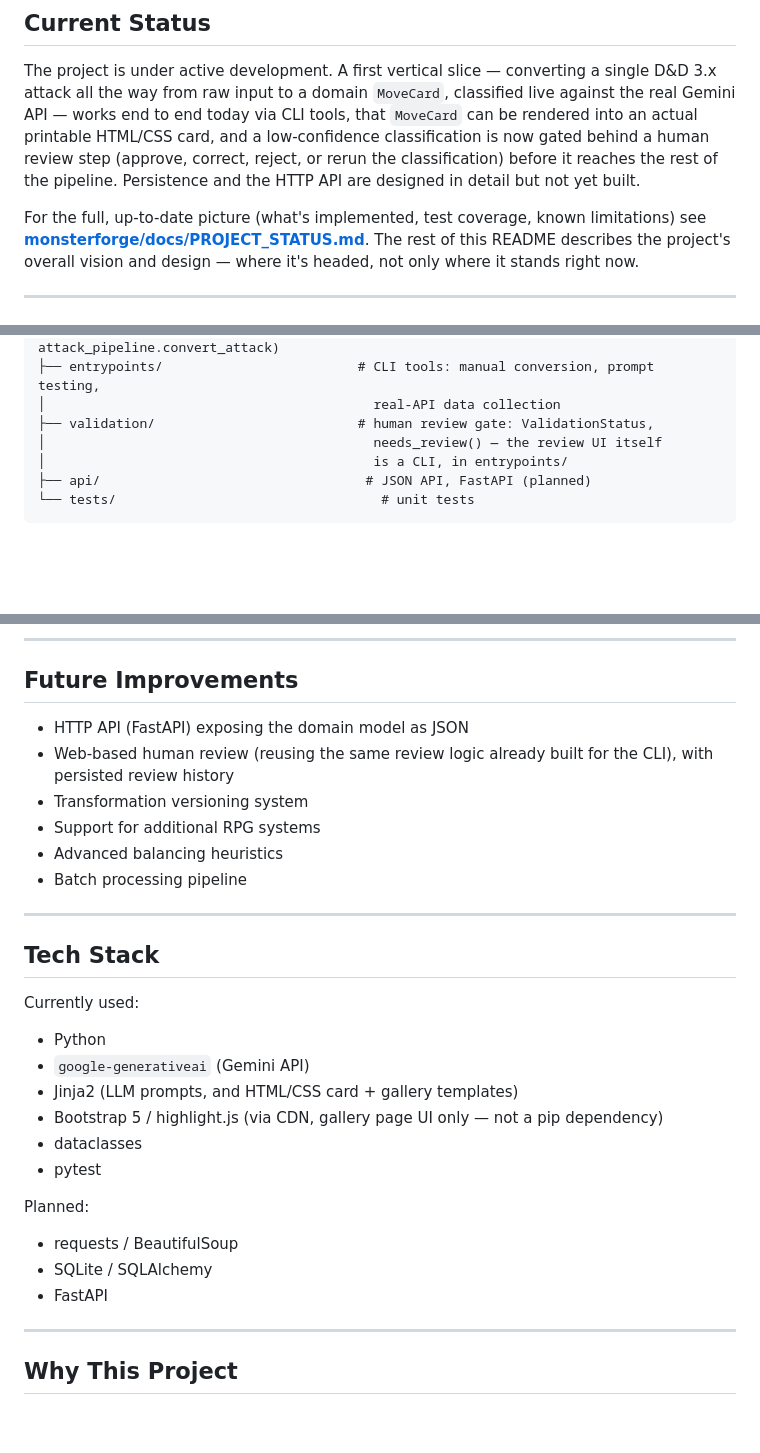
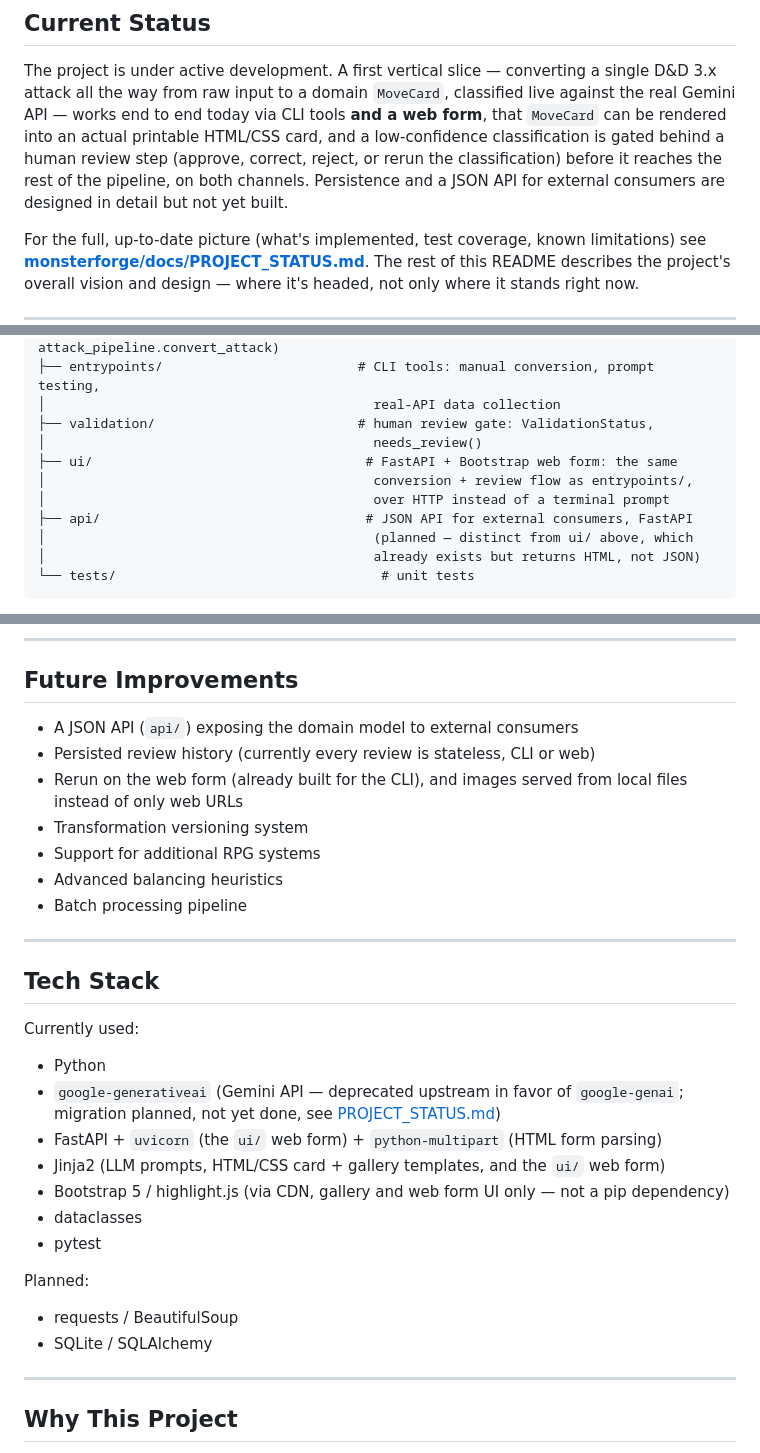
Before and after one commit to Alteredlilac/MonsterForge, a Markdown page: README.md, 3 parts joined by grey strips. Drawn GitHub-style; blank space fills up the shorter version.

````diff
--- a/README.md
+++ b/README.md
@@ -9,11 +9,11 @@ A Python-based pipeline that transforms semi-structured RPG data into normalized
 The project is under active development. A first vertical slice — converting a
 single D&D 3.x attack all the way from raw input to a domain `MoveCard`,
 classified live against the real Gemini API — works end to end today via CLI
-tools, that `MoveCard` can be rendered into an actual printable HTML/CSS card,
-and a low-confidence classification is now gated behind a human review step
-(approve, correct, reject, or rerun the classification) before it reaches the
-rest of the pipeline. Persistence and the HTTP API are designed in detail but
-not yet built.
+tools **and a web form**, that `MoveCard` can be rendered into an actual
+printable HTML/CSS card, and a low-confidence classification is gated behind
+a human review step (approve, correct, reject, or rerun the classification)
+before it reaches the rest of the pipeline, on both channels. Persistence and
+a JSON API for external consumers are designed in detail but not yet built.
 
 For the full, up-to-date picture (what's implemented, test coverage, known
 limitations) see **[monsterforge/docs/PROJECT_STATUS.md](./monsterforge/docs/PROJECT_STATUS.md)**.
@@ -285,9 +286,13 @@ monsterforge/
 ├── entrypoints/                         # CLI tools: manual conversion, prompt testing,
 │                                          real-API data collection
 ├── validation/                          # human review gate: ValidationStatus,
-│                                          needs_review() — the review UI itself
-│                                          is a CLI, in entrypoints/
-├── api/                                  # JSON API, FastAPI (planned)
+│                                          needs_review()
+├── ui/                                   # FastAPI + Bootstrap web form: the same
+│                                          conversion + review flow as entrypoints/,
+│                                          over HTTP instead of a terminal prompt
+├── api/                                  # JSON API for external consumers, FastAPI
+│                                          (planned — distinct from ui/ above, which
+│                                          already exists but returns HTML, not JSON)
 └── tests/                                  # unit tests
 ```
 **Two-stage parsing.** Extraction is split into `raw_fields/` (source-format
@@ -429,8 +441,9 @@ just not yet wired to a single end-to-end `convert()` call like this.
 
 ## Future Improvements
 
-- HTTP API (FastAPI) exposing the domain model as JSON
-- Web-based human review (reusing the same review logic already built for the CLI), with persisted review history
+- A JSON API (`api/`) exposing the domain model to external consumers
+- Persisted review history (currently every review is stateless, CLI or web)
+- Rerun on the web form (already built for the CLI), and images served from local files instead of only web URLs
 - Transformation versioning system
 - Support for additional RPG systems
 - Advanced balancing heuristics
@@ -443,9 +456,12 @@ just not yet wired to a single end-to-end `convert()` call like this.
 Currently used:
 
 - Python
-- `google-generativeai` (Gemini API)
-- Jinja2 (LLM prompts, and HTML/CSS card + gallery templates)
-- Bootstrap 5 / highlight.js (via CDN, gallery page UI only — not a pip dependency)
+- `google-generativeai` (Gemini API — deprecated upstream in favor of
+  `google-genai`; migration planned, not yet done, see
+  [PROJECT_STATUS.md](./monsterforge/docs/PROJECT_STATUS.md))
+- FastAPI + `uvicorn` (the `ui/` web form) + `python-multipart` (HTML form parsing)
+- Jinja2 (LLM prompts, HTML/CSS card + gallery templates, and the `ui/` web form)
+- Bootstrap 5 / highlight.js (via CDN, gallery and web form UI only — not a pip dependency)
 - dataclasses
 - pytest
 
@@ -453,7 +469,6 @@ Planned:
 
 - requests / BeautifulSoup
 - SQLite / SQLAlchemy
-- FastAPI
 
 ---
 
````
Also changed, not shown: other parts of README.md (+11 -3 lines), monsterforge/docs/PIPELINE_ARCHITECTURE.md (+40 -23 lines), monsterforge/docs/PROJECT_STATUS.md (+65 -14 lines).
